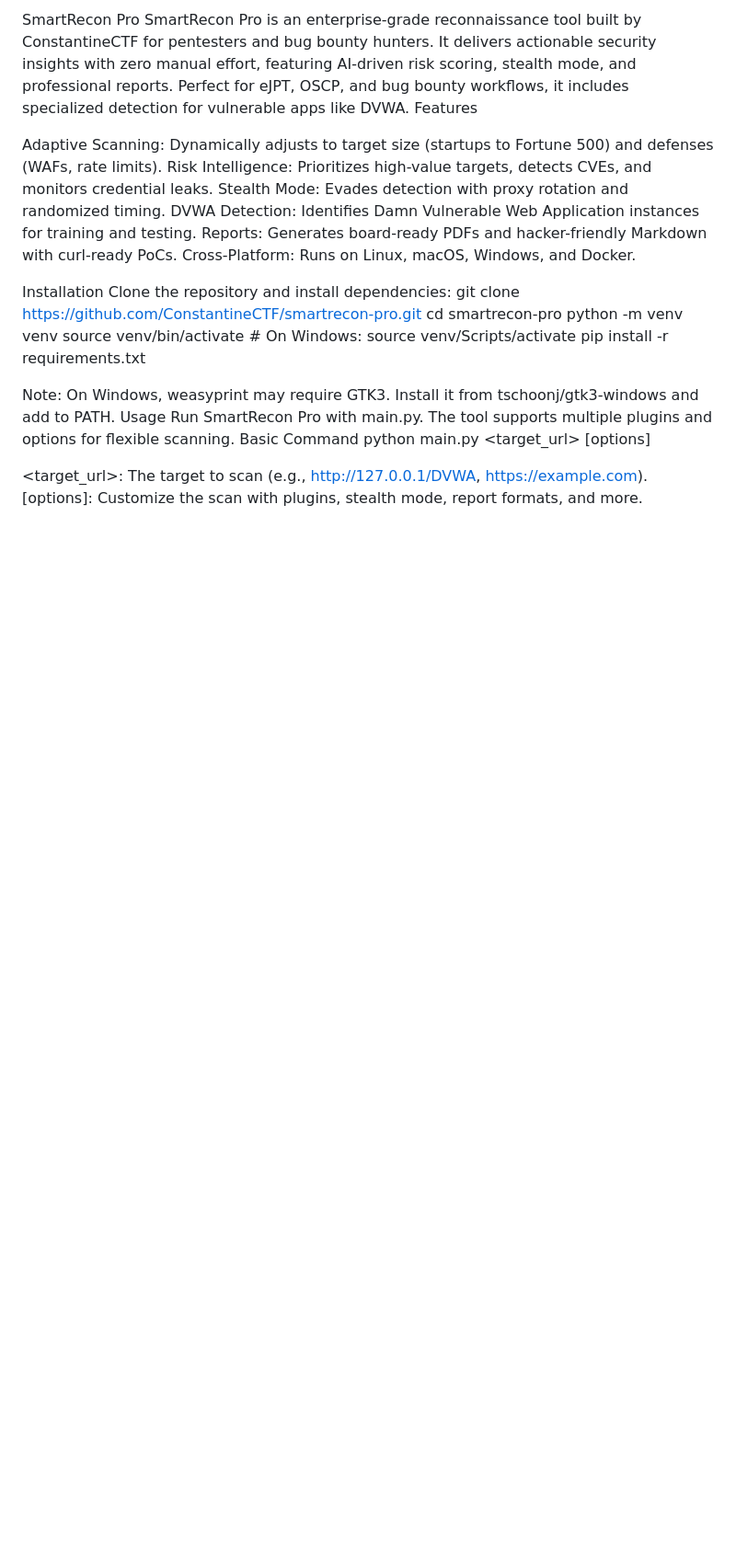
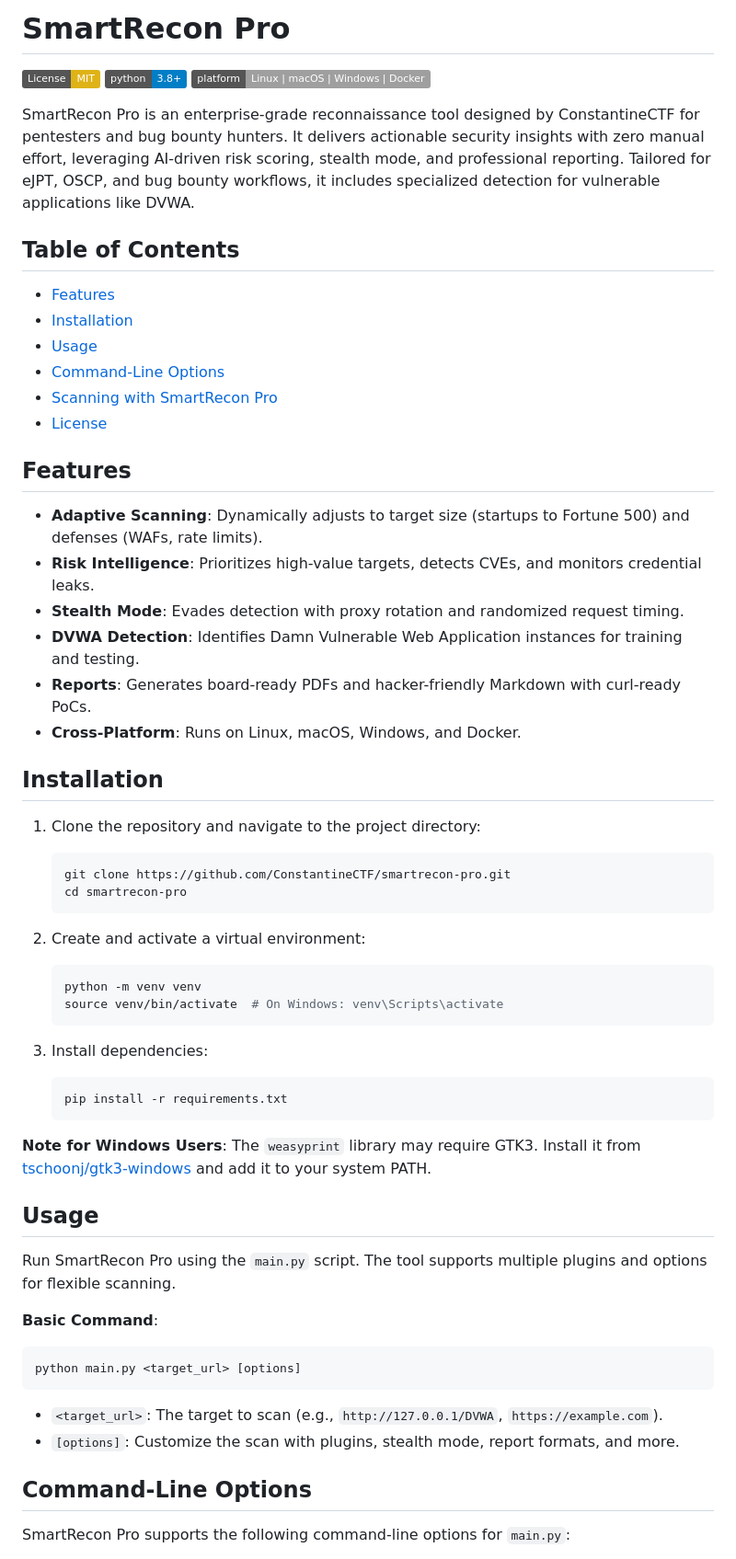
Before and after one commit to ConstantineCTF/smartrecon-pro, a Markdown page: README.md, the part around the change printed below. Shown: that part at 92% size. GitHub-like rendering; badges without logos; blank space fills up the shorter version.

````diff
--- a/README.md
+++ b/README.md
@@ -1,29 +1,58 @@
-SmartRecon Pro
-SmartRecon Pro is an enterprise-grade reconnaissance tool built by ConstantineCTF for pentesters and bug bounty hunters. It delivers actionable security insights with zero manual effort, featuring AI-driven risk scoring, stealth mode, and professional reports. Perfect for eJPT, OSCP, and bug bounty workflows, it includes specialized detection for vulnerable apps like DVWA.
-Features
+# SmartRecon Pro
 
-Adaptive Scanning: Dynamically adjusts to target size (startups to Fortune 500) and defenses (WAFs, rate limits).
-Risk Intelligence: Prioritizes high-value targets, detects CVEs, and monitors credential leaks.
-Stealth Mode: Evades detection with proxy rotation and randomized timing.
-DVWA Detection: Identifies Damn Vulnerable Web Application instances for training and testing.
-Reports: Generates board-ready PDFs and hacker-friendly Markdown with curl-ready PoCs.
-Cross-Platform: Runs on Linux, macOS, Windows, and Docker.
+[![License: MIT](https://img.shields.io/badge/License-MIT-yellow.svg)](https://opensource.org/licenses/MIT)
+[![Python 3.8+](https://img.shields.io/badge/python-3.8+-blue.svg)](https://www.python.org/downloads/)
+[![Platform: Linux/macOS/Windows/Docker](https://img.shields.io/badge/platform-Linux%20|%20macOS%20|%20Windows%20|%20Docker-lightgrey.svg)](https://github.com/ConstantineCTF/smartrecon-pro)
 
-Installation
-Clone the repository and install dependencies:
-git clone https://github.com/ConstantineCTF/smartrecon-pro.git
-cd smartrecon-pro
-python -m venv venv
-source venv/bin/activate  # On Windows: source venv/Scripts/activate
-pip install -r requirements.txt
+SmartRecon Pro is an enterprise-grade reconnaissance tool designed by ConstantineCTF for pentesters and bug bounty hunters. It delivers actionable security insights with zero manual effort, leveraging AI-driven risk scoring, stealth mode, and professional reporting. Tailored for eJPT, OSCP, and bug bounty workflows, it includes specialized detection for vulnerable applications like DVWA.
 
-Note: On Windows, weasyprint may require GTK3. Install it from tschoonj/gtk3-windows and add to PATH.
-Usage
-Run SmartRecon Pro with main.py. The tool supports multiple plugins and options for flexible scanning.
-Basic Command
+## Table of Contents
+- [Features](#features)
+- [Installation](#installation)
+- [Usage](#usage)
+- [Command-Line Options](#command-line-options)
+- [Scanning with SmartRecon Pro](#scanning-with-smartrecon-pro)
+- [License](#license)
+
+## Features
+- **Adaptive Scanning**: Dynamically adjusts to target size (startups to Fortune 500) and defenses (WAFs, rate limits).
+- **Risk Intelligence**: Prioritizes high-value targets, detects CVEs, and monitors credential leaks.
+- **Stealth Mode**: Evades detection with proxy rotation and randomized request timing.
+- **DVWA Detection**: Identifies Damn Vulnerable Web Application instances for training and testing.
+- **Reports**: Generates board-ready PDFs and hacker-friendly Markdown with curl-ready PoCs.
+- **Cross-Platform**: Runs on Linux, macOS, Windows, and Docker.
+
+## Installation
+1. Clone the repository and navigate to the project directory:
+   ```bash
+   git clone https://github.com/ConstantineCTF/smartrecon-pro.git
+   cd smartrecon-pro
+   ```
+
+2. Create and activate a virtual environment:
+   ```bash
+   python -m venv venv
+   source venv/bin/activate  # On Windows: venv\Scripts\activate
+   ```
+
+3. Install dependencies:
+   ```bash
+   pip install -r requirements.txt
+   ```
+
+**Note for Windows Users**: The `weasyprint` library may require GTK3. Install it from [tschoonj/gtk3-windows](https://github.com/tschoonj/gtk3-windows) and add it to your system PATH.
+
+## Usage
+Run SmartRecon Pro using the `main.py` script. The tool supports multiple plugins and options for flexible scanning.
+
+**Basic Command**:
+```bash
 python main.py <target_url> [options]
+```
 
+- `<target_url>`: The target to scan (e.g., `http://127.0.0.1/DVWA`, `https://example.com`).
+- `[options]`: Customize the scan with plugins, stealth mode, report formats, and more.
 
-<target_url>: The target to scan (e.g., http://127.0.0.1/DVWA, https://example.com).
-[options]: Customize the scan with plugins, stealth mode, report formats, and more.
+## Command-Line Options
+SmartRecon Pro supports the following command-line options for `main.py`:
 
````
Also changed, not shown: other parts of README.md (+49 -95 lines).
